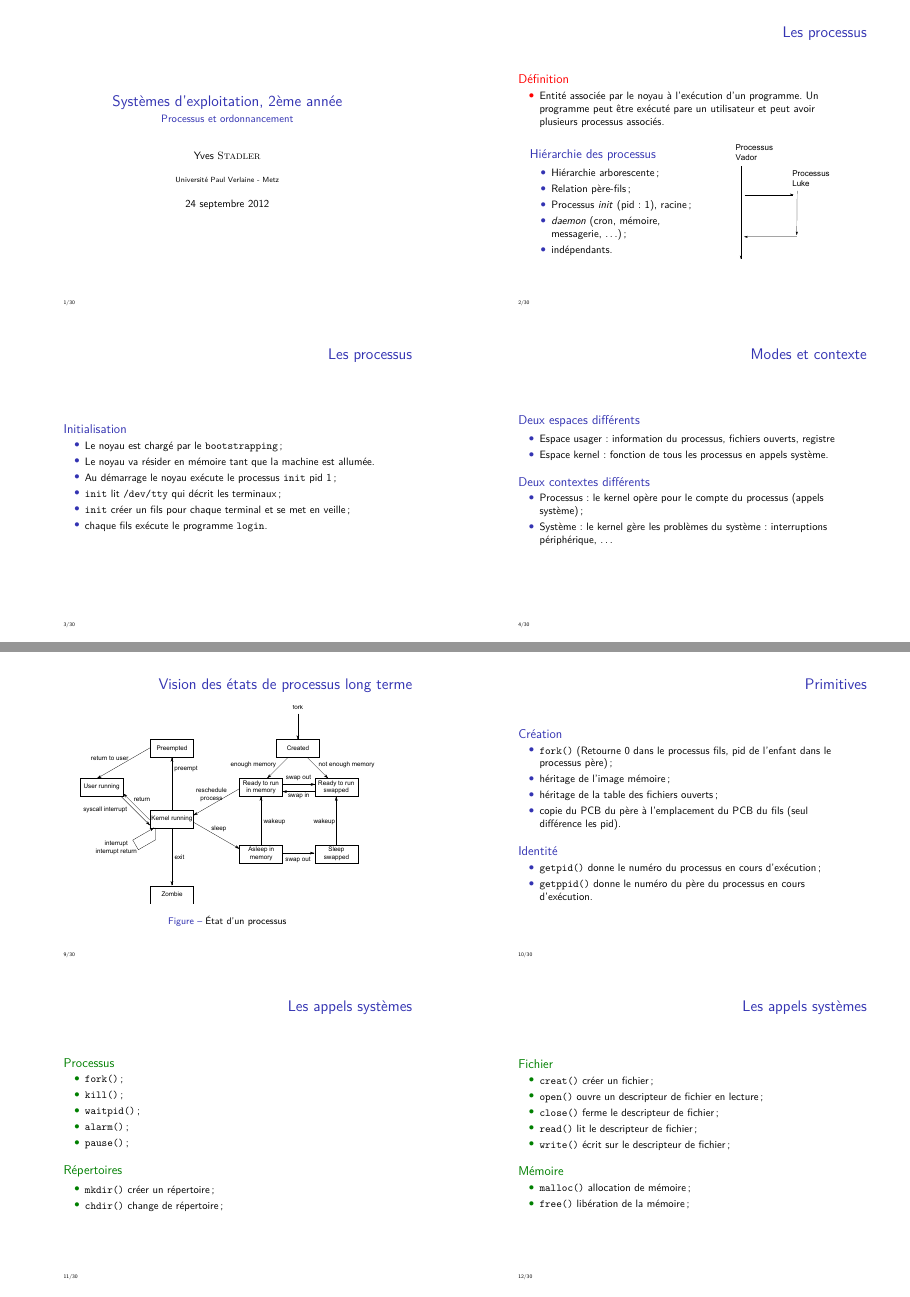
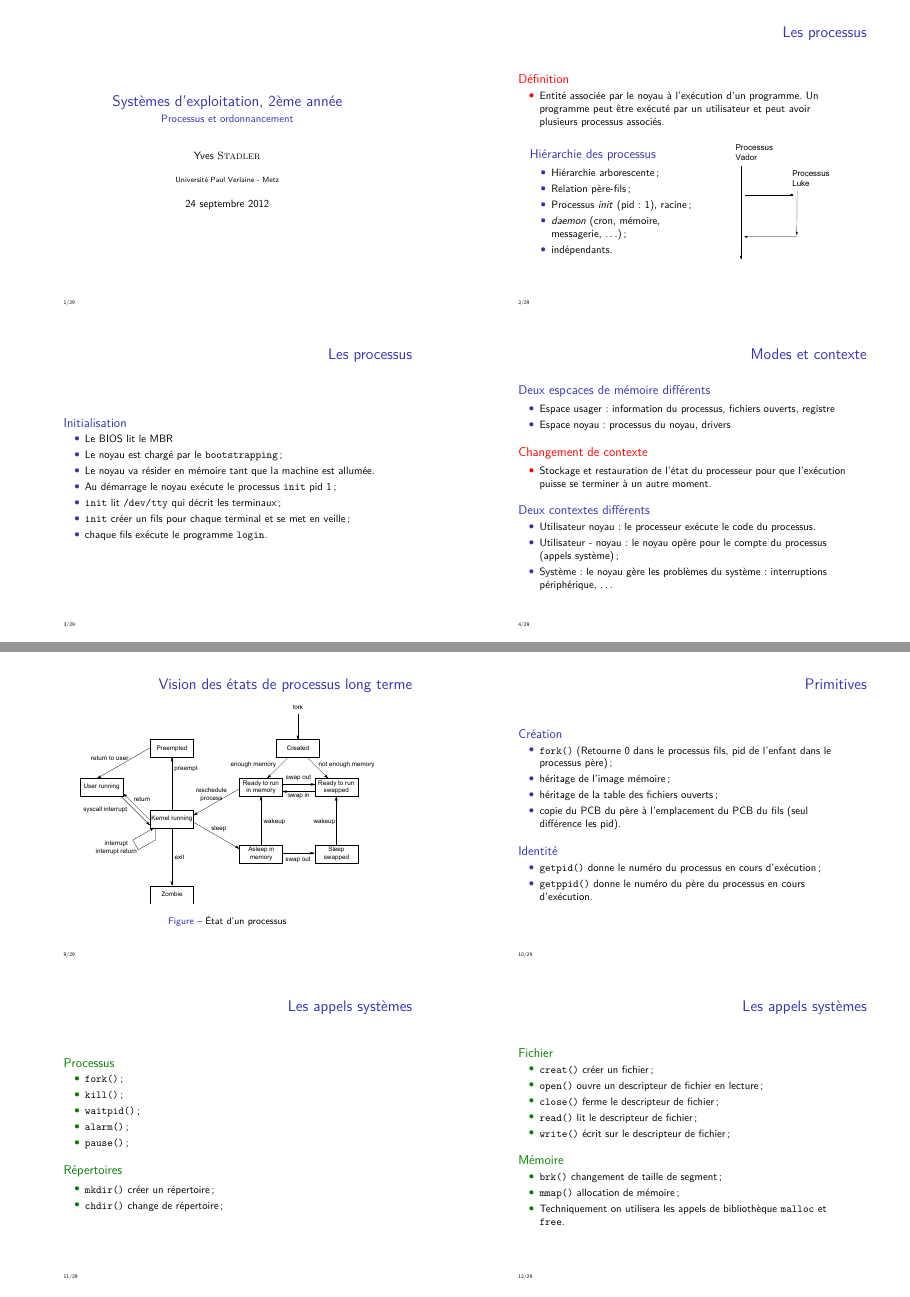
Before and after one commit to mvy/TC-INFO-ASR4-UPVM-YS, LaTeX slides (CH02-Processus/CH02-Handout.tex, which reads CH02-Processus/CH02-Content.tex): pages 1 and 3 of 8, joined at a grey line. Compiled offline with pdfLaTeX.

Commit message:
Mises  jour 2012-2013

```diff
--- a/CH02-Processus/CH02-Content.tex
+++ b/CH02-Processus/CH02-Content.tex
@@ -26,26 +26,21 @@
 \section{\sectitle}
 
 \begin{frame}{\sectitle}
-
     \def\subsectitle{Définition}
     \subsection{\subsectitle}
-
 
     \begin{alertblock}{\subsectitle}
         \begin{itemize}
             \item Entité associée par le noyau à l'exécution d'un programme. Un
-    programme peut être exécuté pare un utilisateur et peut avoir plusieurs
-    processus associés.
+                programme peut être exécuté par un utilisateur et peut avoir
+                plusieurs processus associés.
         \end{itemize}
     \end{alertblock}
-
-
 
     \def\subsectitle{Hiérarchie des processus}
     \subsection{\subsectitle}
 
     \begin{columns}[b]
-
         \column{.5\textwidth}
         \begin{block}{\subsectitle}
             \begin{itemize}
@@ -73,6 +66,7 @@
 
 \begin{block}{\subsectitle}
 \begin{itemize}
+    \item Le BIOS lit le MBR
     \item Le noyau est chargé par le \texttt{bootstrapping};
     \item Le noyau va résider en mémoire tant que la machine est allumée.
     \item Au démarrage le noyau exécute le processus \texttt{init} pid 1;
@@ -87,25 +81,36 @@
 \section{\sectitle}
 
 \begin{frame}{\sectitle}
-\def\subsectitle{Deux espaces différents}
+\def\subsectitle{Deux espcaces de mémoire différents}
 \subsection{\subsectitle}
 
 \begin{block}{\subsectitle}
 \begin{itemize}
     \item Espace usager: information du processus, fichiers ouverts, registre
-    \item Espace kernel: fonction de tous les processus en appels système.
+    \item Espace noyau: processus du noyau, drivers
 \end{itemize}
 \end{block}
 
+
+\def\subsectitle{Changement de contexte}
+\subsection{\subsectitle}
+
+\begin{alertblock}{\subsectitle}
+\begin{itemize}
+    \item Stockage et restauration de l'état du processeur pour que l'exécution
+        puisse se terminer à un autre moment.
+\end{itemize}
+\end{alertblock}
 
 \def\subsectitle{Deux contextes différents}
 \subsection{\subsectitle}
 
 \begin{block}{\subsectitle}
 \begin{itemize}
-    \item Processus: le kernel opère pour le compte du processus (appels
-    système);
-    \item Système: le kernel gère les problèmes du système: interruptions
+    \item Utilisateur noyau: le processeur exécute le code du processus.
+    \item Utilisateur - noyau : le noyau opère pour le compte du processus
+        (appels système);
+    \item Système: le noyau gère les problèmes du système: interruptions
     périphérique, \dots
 \end{itemize}
 \end{block}
@@ -269,8 +274,10 @@
 
 \begin{exampleblock}{\subsectitle}
 \begin{itemize}
-    \item \texttt{malloc()} allocation de mémoire;
-    \item \texttt{free()} libération de la mémoire;
+    \item \texttt{brk()} changement de taille de segment;
+    \item \texttt{mmap()} allocation de mémoire;
+    \item Techniquement on utilisera les appels de bibliothèque \texttt{malloc}
+        et \texttt{free}.
 \end{itemize}
 \end{exampleblock}
 
```
Also changed, not shown: CH02-Processus/CH02-Content.tex (76 more changed lines). Lines whose indentation alone changed are shown as unchanged.
